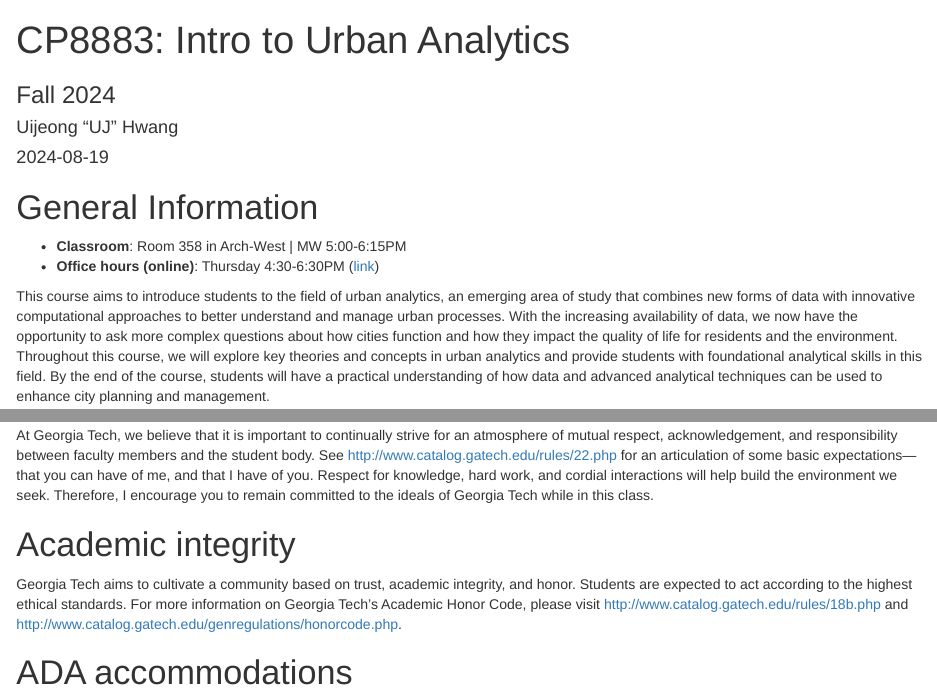
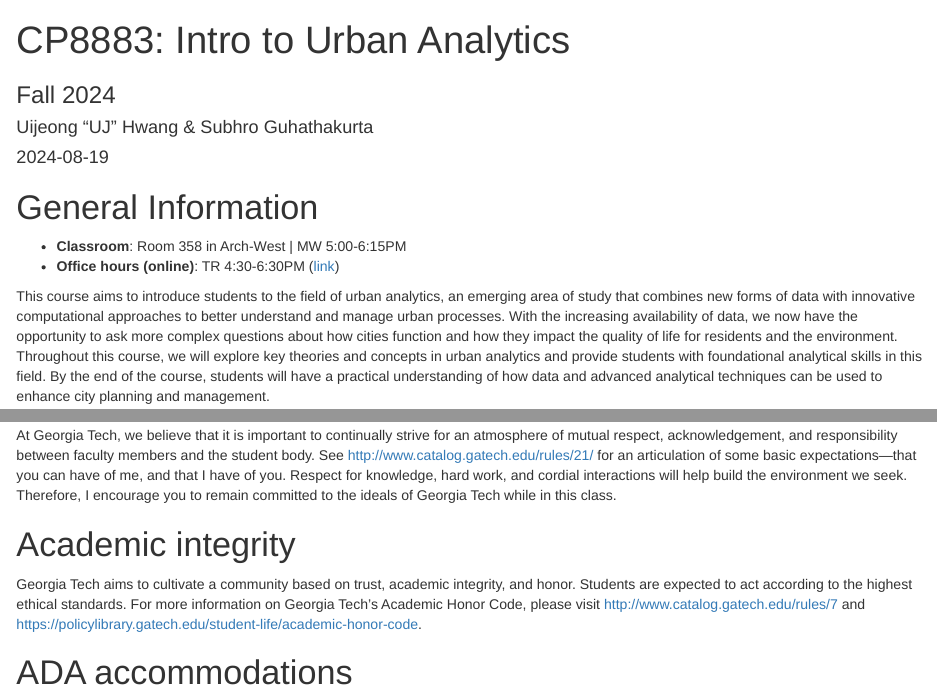
Before and after one commit to ujhwang/urban-analytics-2024, an R Markdown document (index.Rmd): the page in a window 1100 px wide, from its top, and a second part further down, joined at a grey line. Rendered offline with R 4.5, knitr and Pandoc, with nearby package versions; drawn as R Markdown's standard HTML page in place of the format the file asks for.

Commit message:
syllabus update

```diff
--- a/index.Rmd
+++ b/index.Rmd
@@ -1,7 +1,7 @@
 ---
 title: "CP8883: Intro to Urban Analytics"
 subtitle: "Fall 2024"
-author: 'Uijeong "UJ" Hwang'
+author: 'Uijeong "UJ" Hwang & Subhro Guhathakurta'
 date: '2024-08-19'
 output:
   rmdformats::downcute:
@@ -25,7 +25,7 @@
 # General Information
 
 * **Classroom**: Room 358 in Arch-West | MW 5:00-6:15PM
-* **Office hours (online)**: Thursday 4:30-6:30PM ([link](https://urban-analytics-2024.youcanbook.me/))
+* **Office hours (online)**: TR 4:30-6:30PM ([link](https://urban-analytics-2024.youcanbook.me/))
 
 This course aims to introduce students to the field of urban analytics, an emerging area of study that combines new forms of data with innovative computational approaches to better understand and manage urban processes. With the increasing availability of data, we now have the opportunity to ask more complex questions about how cities function and how they impact the quality of life for residents and the environment. Throughout this course, we will explore key theories and concepts in urban analytics and provide students with foundational analytical skills in this field. By the end of the course, students will have a practical understanding of how data and advanced analytical techniques can be used to enhance city planning and management.
 
@@ -242,10 +242,10 @@
 There will be times in class when the instructor reserves the right to enact the “No Device Rule.” During these times, all digital devices will be required to be stored off desks so that students may concentrate on tasks or presentations. Expect that this rule will be used when your peers are presenting and during guest lectures.
 
 # Student-Faculty expectations
-At Georgia Tech, we believe that it is important to continually strive for an atmosphere of mutual respect, acknowledgement, and responsibility between faculty members and the student body. See http://www.catalog.gatech.edu/rules/22.php for an articulation of some basic expectations—that you can have of me, and that I have of you. Respect for knowledge, hard work, and cordial interactions will help build the environment we seek. Therefore, I encourage you to remain committed to the ideals of Georgia Tech while in this class.
+At Georgia Tech, we believe that it is important to continually strive for an atmosphere of mutual respect, acknowledgement, and responsibility between faculty members and the student body. See http://www.catalog.gatech.edu/rules/21/ for an articulation of some basic expectations—that you can have of me, and that I have of you. Respect for knowledge, hard work, and cordial interactions will help build the environment we seek. Therefore, I encourage you to remain committed to the ideals of Georgia Tech while in this class.
 
 # Academic integrity
-Georgia Tech aims to cultivate a community based on trust, academic integrity, and honor. Students are expected to act according to the highest ethical standards. For more information on Georgia Tech’s Academic Honor Code, please visit http://www.catalog.gatech.edu/rules/18b.php and http://www.catalog.gatech.edu/genregulations/honorcode.php.
+Georgia Tech aims to cultivate a community based on trust, academic integrity, and honor. Students are expected to act according to the highest ethical standards. For more information on Georgia Tech’s Academic Honor Code, please visit http://www.catalog.gatech.edu/rules/7 and https://policylibrary.gatech.edu/student-life/academic-honor-code.
 
 # ADA accommodations
 If you are a student with learning needs that require special accommodation, contact the Office of Disability Services at (404)894-2563 or http://disabilityservices.gatech.edu/, as soon as possible, to make an appointment to discuss your special needs and to obtain an accommodations letter.  Please also e-mail me as soon as possible in order to set up a time to discuss your learning needs.
```
Also changed, not shown: index.html.
